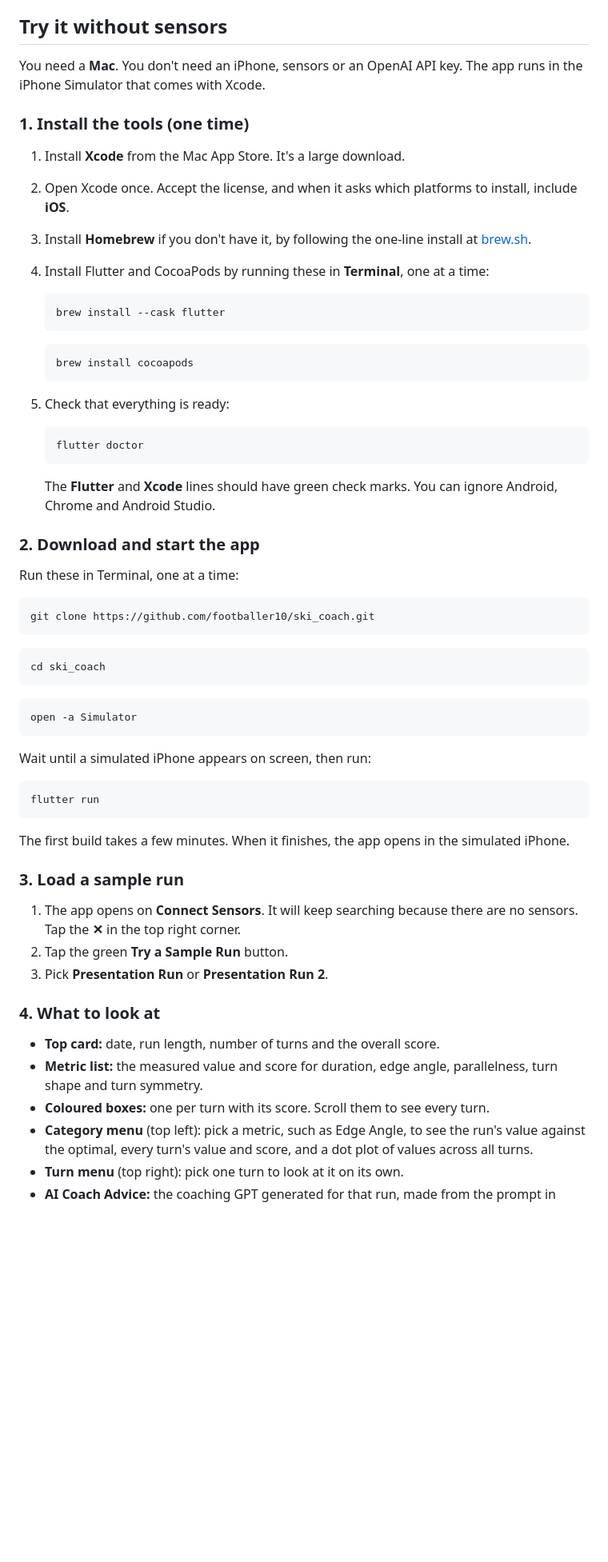
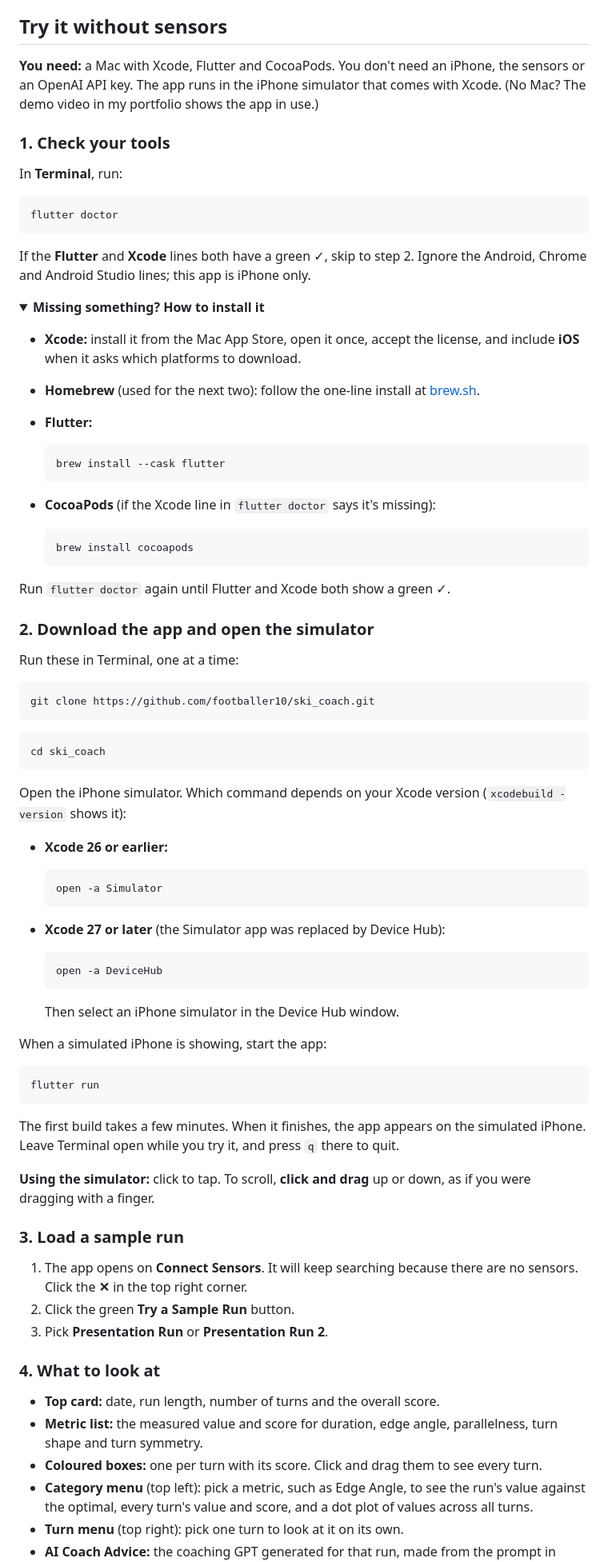
Before and after one commit to footballer10/ski_coach, a Markdown page: README.md, the part around one of its changes. Shown at 80% size. GitHub-like rendering; folded sections open; blank space fills up the shorter version.

Commit message:
Make reviewer setup check-first and cover Xcode 27 Device Hub
Start with flutter doctor and fold install steps into a collapsible
section, open the simulator with Device Hub on Xcode 27 (the Simulator
app was replaced), explain click-and-drag scrolling, and add
troubleshooting for a missing Simulator app.

Co-Authored-By: Claude Opus 5.5 <noreply@anthropic.com>

````diff
--- a/README.md
+++ b/README.md
@@ -53,32 +53,40 @@ I designed the system: the data pipeline, the scoring formulas, the metrics and
 
 ## Try it without sensors
 
-You need a **Mac**. You don't need an iPhone, sensors or an OpenAI API key. The app runs in the iPhone Simulator that comes with Xcode.
+**You need:** a Mac with Xcode, Flutter and CocoaPods. You don't need an iPhone, the sensors or an OpenAI API key. The app runs in the iPhone simulator that comes with Xcode. (No Mac? The demo video in my portfolio shows the app in use.)
 
-### 1. Install the tools (one time)
+### 1. Check your tools
 
-1. Install **Xcode** from the Mac App Store. It's a large download.
-2. Open Xcode once. Accept the license, and when it asks which platforms to install, include **iOS**.
-3. Install **Homebrew** if you don't have it, by following the one-line install at [brew.sh](https://brew.sh).
-4. Install Flutter and CocoaPods by running these in **Terminal**, one at a time:
+In **Terminal**, run:
 
-   ```bash
-   brew install --cask flutter
-   ```
+```bash
+flutter doctor
+```
 
-   ```bash
-   brew install cocoapods
-   ```
+If the **Flutter** and **Xcode** lines both have a green ✓, skip to step 2. Ignore the Android, Chrome and Android Studio lines; this app is iPhone only.
 
-5. Check that everything is ready:
+<details>
+<summary><b>Missing something? How to install it</b></summary>
 
-   ```bash
-   flutter doctor
-   ```
+- **Xcode:** install it from the Mac App Store, open it once, accept the license, and include **iOS** when it asks which platforms to download.
+- **Homebrew** (used for the next two): follow the one-line install at [brew.sh](https://brew.sh).
+- **Flutter:**
 
-   The **Flutter** and **Xcode** lines should have green check marks. You can ignore Android, Chrome and Android Studio.
+  ```bash
+  brew install --cask flutter
+  ```
 
-### 2. Download and start the app
+- **CocoaPods** (if the Xcode line in `flutter doctor` says it's missing):
+
+  ```bash
+  brew install cocoapods
+  ```
+
+Run `flutter doctor` again until Flutter and Xcode both show a green ✓.
+
+</details>
+
+### 2. Download the app and open the simulator
 
 Run these in Terminal, one at a time:
 
@@ -90,29 +98,43 @@ git clone https://github.com/footballer10/ski_coach.git
 cd ski_coach
 ```
 
-```bash
-open -a Simulator
-```
+Open the iPhone simulator. Which command depends on your Xcode version (`xcodebuild -version` shows it):
 
-Wait until a simulated iPhone appears on screen, then run:
+- **Xcode 26 or earlier:**
+
+  ```bash
+  open -a Simulator
+  ```
+
+- **Xcode 27 or later** (the Simulator app was replaced by Device Hub):
+
+  ```bash
+  open -a DeviceHub
+  ```
+
+  Then select an iPhone simulator in the Device Hub window.
+
+When a simulated iPhone is showing, start the app:
 
 ```bash
 flutter run
 ```
 
-The first build takes a few minutes. When it finishes, the app opens in the simulated iPhone.
+The first build takes a few minutes. When it finishes, the app appears on the simulated iPhone. Leave Terminal open while you try it, and press `q` there to quit.
+
+**Using the simulator:** click to tap. To scroll, **click and drag** up or down, as if you were dragging with a finger.
 
 ### 3. Load a sample run
 
-1. The app opens on **Connect Sensors**. It will keep searching because there are no sensors. Tap the **✕** in the top right corner.
-2. Tap the green **Try a Sample Run** button.
+1. The app opens on **Connect Sensors**. It will keep searching because there are no sensors. Click the **✕** in the top right corner.
+2. Click the green **Try a Sample Run** button.
 3. Pick **Presentation Run** or **Presentation Run 2**.
 
 ### 4. What to look at
 
 - **Top card:** date, run length, number of turns and the overall score.
 - **Metric list:** the measured value and score for duration, edge angle, parallelness, turn shape and turn symmetry.
-- **Coloured boxes:** one per turn with its score. Scroll them to see every turn.
+- **Coloured boxes:** one per turn with its score. Click and drag them to see every turn.
 - **Category menu** (top left): pick a metric, such as Edge Angle, to see the run's value against the optimal, every turn's value and score, and a dot plot of values across all turns.
 - **Turn menu** (top right): pick one turn to look at it on its own.
 - **AI Coach Advice:** the coaching GPT generated for that run, made from the prompt in `lib/config/ai_prompts.dart`.
````
Also changed, not shown: other parts of README.md (+5 -3 lines).
